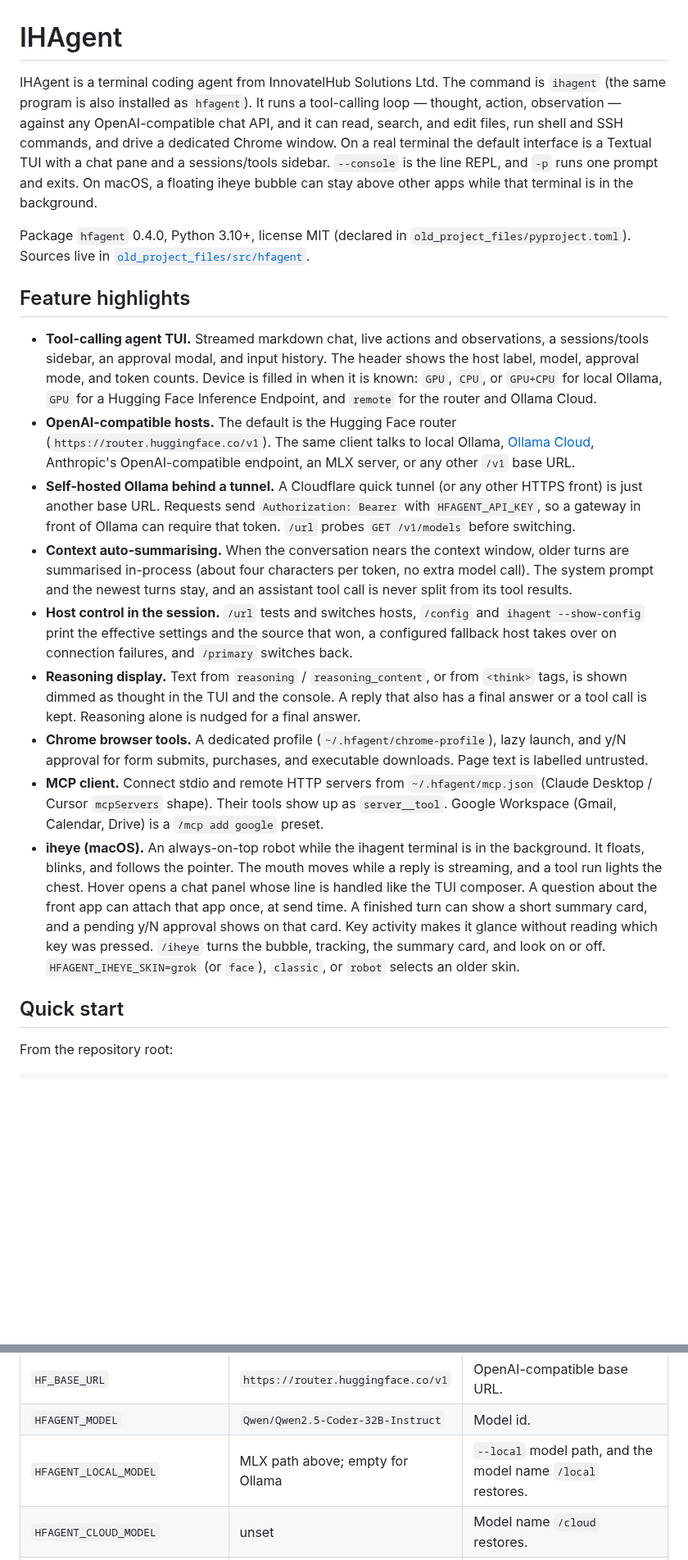
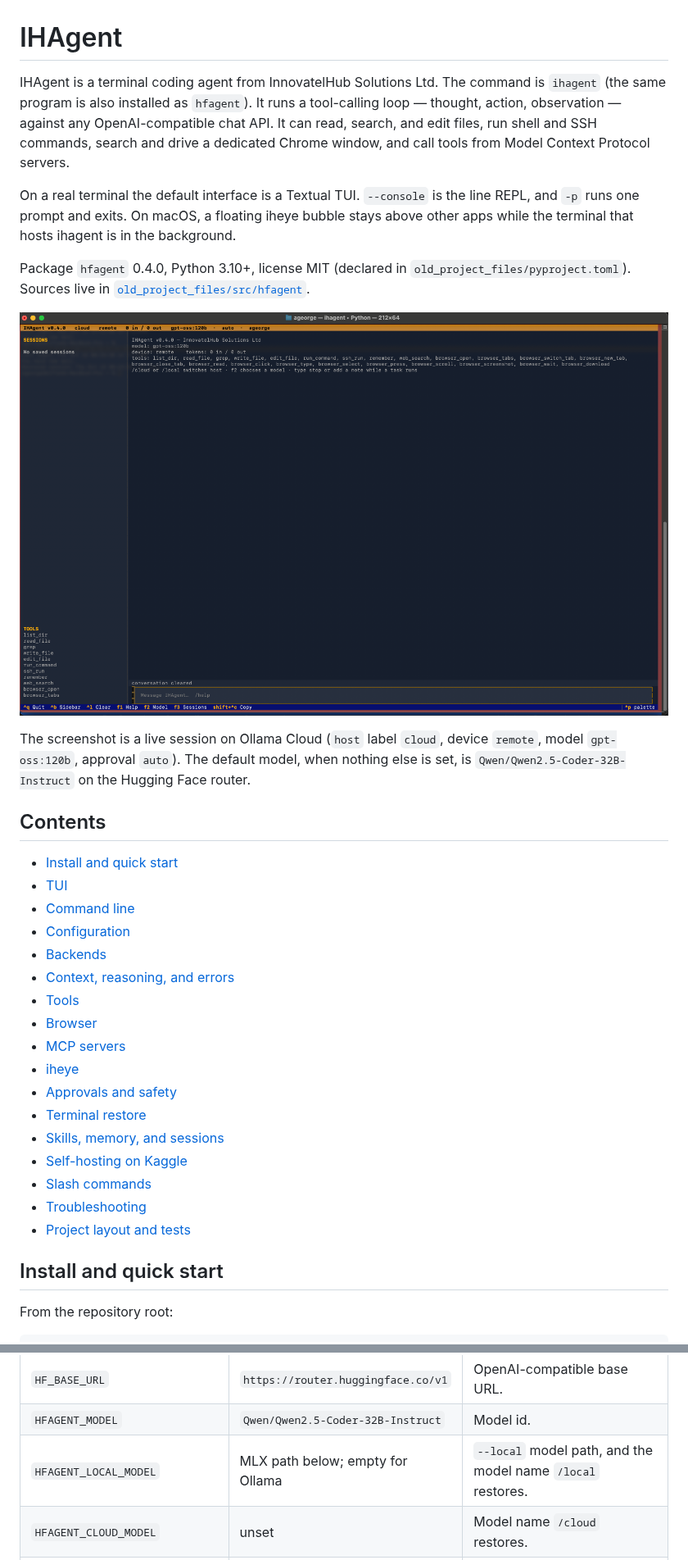
Before and after one commit to alfnitacoder/ihagent, a Markdown page: README.md, 2 parts joined by grey strips. Shown at 82% size. GitHub-like rendering; pictures changed too: docs/images/ihagent-tui.png (added); blank space fills up the shorter version.

```diff
--- a/README.md
+++ b/README.md
@@ -1,22 +1,36 @@
 # IHAgent
 
-IHAgent is a terminal coding agent from InnovatelHub Solutions Ltd. The command is `ihagent` (the same program is also installed as `hfagent`). It runs a tool-calling loop — thought, action, observation — against any OpenAI-compatible chat API, and it can read, search, and edit files, run shell and SSH commands, and drive a dedicated Chrome window. On a real terminal the default interface is a Textual TUI with a chat pane and a sessions/tools sidebar. `--console` is the line REPL, and `-p` runs one prompt and exits. On macOS, a floating iheye bubble can stay above other apps while that terminal is in the background.
+IHAgent is a terminal coding agent from InnovatelHub Solutions Ltd. The command is `ihagent` (the same program is also installed as `hfagent`). It runs a tool-calling loop — thought, action, observation — against any OpenAI-compatible chat API. It can read, search, and edit files, run shell and SSH commands, search and drive a dedicated Chrome window, and call tools from Model Context Protocol servers.
+
+On a real terminal the default interface is a Textual TUI. `--console` is the line REPL, and `-p` runs one prompt and exits. On macOS, a floating iheye bubble stays above other apps while the terminal that hosts ihagent is in the background.
 
 Package `hfagent` 0.4.0, Python 3.10+, license MIT (declared in `old_project_files/pyproject.toml`). Sources live in [`old_project_files/src/hfagent`](old_project_files/src/hfagent).
 
-## Feature highlights
+![IHAgent v0.4.0 Textual TUI: sessions sidebar, tools list, header showing cloud / remote / gpt-oss:120b, and the footer shortcuts](docs/images/ihagent-tui.png)
 
-- **Tool-calling agent TUI.** Streamed markdown chat, live actions and observations, a sessions/tools sidebar, an approval modal, and input history. The header shows the host label, model, approval mode, and token counts. Device is filled in when it is known: `GPU`, `CPU`, or `GPU+CPU` for local Ollama, `GPU` for a Hugging Face Inference Endpoint, and `remote` for the router and Ollama Cloud.
-- **OpenAI-compatible hosts.** The default is the Hugging Face router (`https://router.huggingface.co/v1`). The same client talks to local Ollama, [Ollama Cloud](https://ollama.com), Anthropic's OpenAI-compatible endpoint, an MLX server, or any other `/v1` base URL.
-- **Self-hosted Ollama behind a tunnel.** A Cloudflare quick tunnel (or any other HTTPS front) is just another base URL. Requests send `Authorization: Bearer` with `HFAGENT_API_KEY`, so a gateway in front of Ollama can require that token. `/url` probes `GET /v1/models` before switching.
-- **Context auto-summarising.** When the conversation nears the context window, older turns are summarised in-process (about four characters per token, no extra model call). The system prompt and the newest turns stay, and an assistant tool call is never split from its tool results.
-- **Host control in the session.** `/url` tests and switches hosts, `/config` and `ihagent --show-config` print the effective settings and the source that won, a configured fallback host takes over on connection failures, and `/primary` switches back.
-- **Reasoning display.** Text from `reasoning` / `reasoning_content`, or from `<think>` tags, is shown dimmed as thought in the TUI and the console. A reply that also has a final answer or a tool call is kept. Reasoning alone is nudged for a final answer.
-- **Chrome browser tools.** A dedicated profile (`~/.hfagent/chrome-profile`), lazy launch, and y/N approval for form submits, purchases, and executable downloads. Page text is labelled untrusted.
-- **MCP client.** Connect stdio and remote HTTP servers from `~/.hfagent/mcp.json` (Claude Desktop / Cursor `mcpServers` shape). Their tools show up as `server__tool`. Google Workspace (Gmail, Calendar, Drive) is a `/mcp add google` preset.
-- **iheye (macOS).** An always-on-top robot while the ihagent terminal is in the background. It floats, blinks, and follows the pointer. The mouth moves while a reply is streaming, and a tool run lights the chest. Hover opens a chat panel whose line is handled like the TUI composer. A question about the front app can attach that app once, at send time. A finished turn can show a short summary card, and a pending y/N approval shows on that card. Key activity makes it glance without reading which key was pressed. `/iheye` turns the bubble, tracking, the summary card, and look on or off. `HFAGENT_IHEYE_SKIN=grok` (or `face`), `classic`, or `robot` selects an older skin.
+The screenshot is a live session on Ollama Cloud (`host` label `cloud`, device `remote`, model `gpt-oss:120b`, approval `auto`). The default model, when nothing else is set, is `Qwen/Qwen2.5-Coder-32B-Instruct` on the Hugging Face router.
 
-## Quick start
+## Contents
+
+- [Install and quick start](#install-and-quick-start)
+- [TUI](#tui)
+- [Command line](#command-line)
+- [Configuration](#configuration)
+- [Backends](#backends)
+- [Context, reasoning, and errors](#context-reasoning-and-errors)
+- [Tools](#tools)
+- [Browser](#browser)
+- [MCP servers](#mcp-servers)
+- [iheye](#iheye)
+- [Approvals and safety](#approvals-and-safety)
+- [Terminal restore](#terminal-restore)
+- [Skills, memory, and sessions](#skills-memory-and-sessions)
+- [Self-hosting on Kaggle](#self-hosting-on-kaggle)
+- [Slash commands](#slash-commands)
+- [Troubleshooting](#troubleshooting)
+- [Project layout and tests](#project-layout-and-tests)
+
+## Install and quick start
 
 From the repository root:
 
@@ -260,7 +145,7 @@ The first source that sets a value wins. `ihagent --show-config` and `/config` p
 | `ANTHROPIC_API_KEY` | unset | Key for `https://api.anthropic.com`. |
 | `HF_BASE_URL` | `https://router.huggingface.co/v1` | OpenAI-compatible base URL. |
 | `HFAGENT_MODEL` | `Qwen/Qwen2.5-Coder-32B-Instruct` | Model id. |
-| `HFAGENT_LOCAL_MODEL` | MLX path above; empty for Ollama | `--local` model path, and the model name `/local` restores. |
+| `HFAGENT_LOCAL_MODEL` | MLX path below; empty for Ollama | `--local` model path, and the model name `/local` restores. |
 | `HFAGENT_CLOUD_MODEL` | unset | Model name `/cloud` restores. |
 | `HFAGENT_CONTEXT_TOKENS` | `65536` | Context window for auto-summarising. |
 | `HFAGENT_MAX_STEPS` | `25` | Agent-loop iteration cap. |
```
Also changed, not shown: other parts of README.md (+311 -236 lines), docs/images/iheye-bot.png (added).
